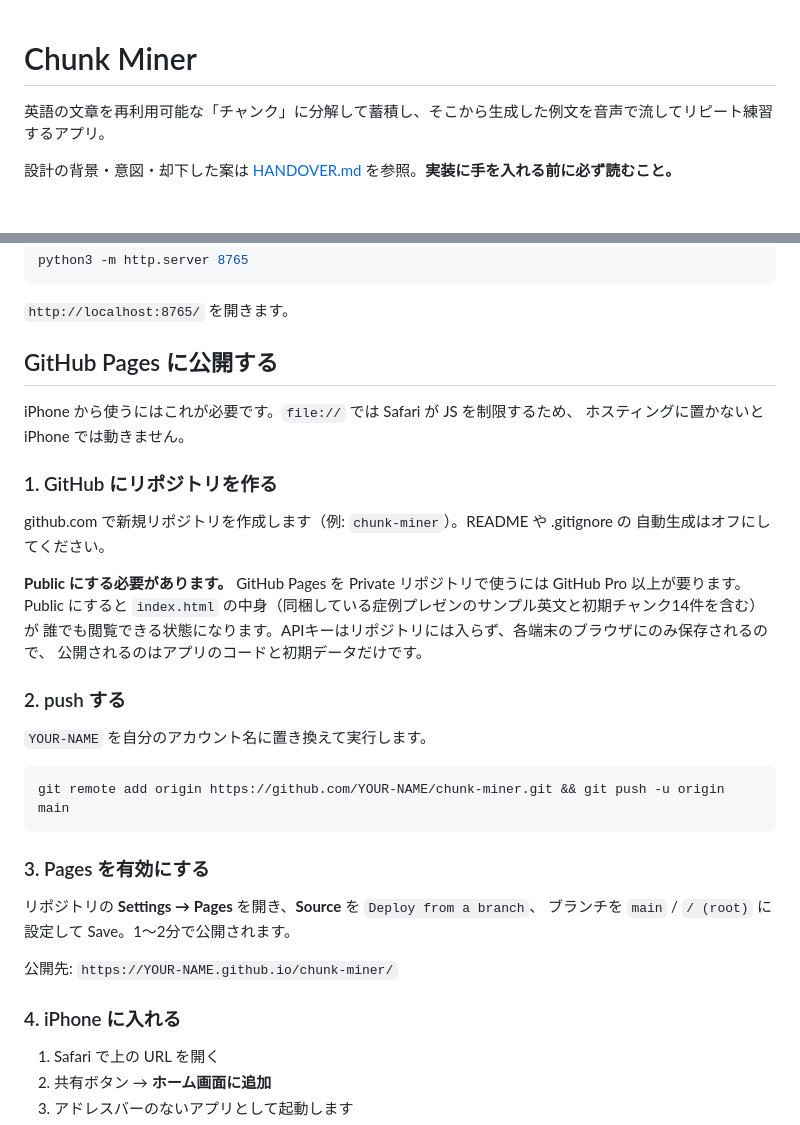
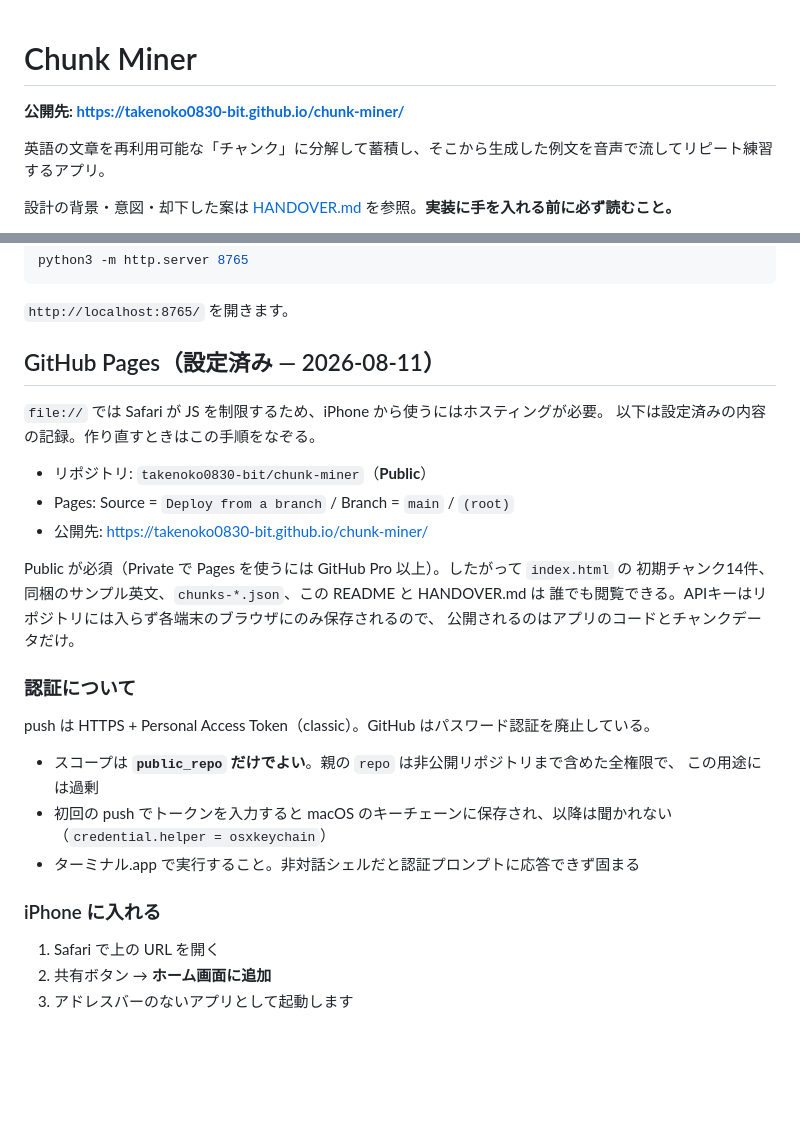
Before and after one commit to takenoko0830-bit/chunk-miner, a Markdown page: README.md, 2 parts joined by grey strips. Rendered like a GitHub page; blank space fills up the shorter version.

Commit message:
README: 実際の公開先とトークン運用を反映
プレースホルダ（YOUR-NAME）を実際の値に置き換え、公開手順を
「設定済みの記録」として書き直した。あわせて認証まわりの実地メモを追加:

- PATのスコープは public_repo で足りる（親の repo は非公開リポジトリまで
  含めた全権限で、Public配信のこの用途には過剰）
- 初回pushでキーチェーンに保存されるので以降は認証を聞かれない
- pushは対話シェルで実行する必要がある

Co-Authored-By: Claude Opus 5 <noreply@anthropic.com>

````diff
--- a/README.md
+++ b/README.md
@@ -1,4 +1,6 @@
 # Chunk Miner
+
+**公開先: https://takenoko0830-bit.github.io/chunk-miner/**
 
 英語の文章を再利用可能な「チャンク」に分解して蓄積し、そこから生成した例文を音声で流してリピート練習するアプリ。
 
@@ -25,37 +27,31 @@ python3 -m http.server 8765
 
 `http://localhost:8765/` を開きます。
 
-## GitHub Pages に公開する
+## GitHub Pages（設定済み — 2026-08-11）
 
-iPhone から使うにはこれが必要です。`file://` では Safari が JS を制限するため、
-ホスティングに置かないと iPhone では動きません。
+`file://` では Safari が JS を制限するため、iPhone から使うにはホスティングが必要。
+以下は設定済みの内容の記録。作り直すときはこの手順をなぞる。
 
-### 1. GitHub にリポジトリを作る
+- リポジトリ: `takenoko0830-bit/chunk-miner`（**Public**）
+- Pages: Source = `Deploy from a branch` / Branch = `main` / `(root)`
+- 公開先: https://takenoko0830-bit.github.io/chunk-miner/
 
-github.com で新規リポジトリを作成します（例: `chunk-miner`）。README や .gitignore の
-自動生成はオフにしてください。
+Public が必須（Private で Pages を使うには GitHub Pro 以上）。したがって `index.html` の
+初期チャンク14件、同梱のサンプル英文、`chunks-*.json`、この README と HANDOVER.md は
+誰でも閲覧できる。APIキーはリポジトリには入らず各端末のブラウザにのみ保存されるので、
+公開されるのはアプリのコードとチャンクデータだけ。
 
-**Public にする必要があります。** GitHub Pages を Private リポジトリで使うには GitHub Pro 以上が要ります。
-Public にすると `index.html` の中身（同梱している症例プレゼンのサンプル英文と初期チャンク14件を含む）が
-誰でも閲覧できる状態になります。APIキーはリポジトリには入らず、各端末のブラウザにのみ保存されるので、
-公開されるのはアプリのコードと初期データだけです。
+### 認証について
 
-### 2. push する
+push は HTTPS + Personal Access Token（classic）。GitHub はパスワード認証を廃止している。
 
-`YOUR-NAME` を自分のアカウント名に置き換えて実行します。
+- スコープは **`public_repo` だけでよい**。親の `repo` は非公開リポジトリまで含めた全権限で、
+  この用途には過剰
+- 初回の push でトークンを入力すると macOS のキーチェーンに保存され、以降は聞かれない
+  （`credential.helper = osxkeychain`）
+- ターミナル.app で実行すること。非対話シェルだと認証プロンプトに応答できず固まる
 
-```bash
-git remote add origin https://github.com/YOUR-NAME/chunk-miner.git && git push -u origin main
-```
-
-### 3. Pages を有効にする
-
-リポジトリの **Settings → Pages** を開き、**Source** を `Deploy from a branch`、
-ブランチを `main` / `/ (root)` に設定して Save。1〜2分で公開されます。
-
-公開先: `https://YOUR-NAME.github.io/chunk-miner/`
-
-### 4. iPhone に入れる
+### iPhone に入れる
 
 1. Safari で上の URL を開く
 2. 共有ボタン → **ホーム画面に追加**
````
